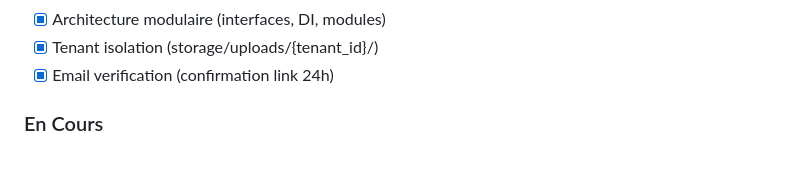
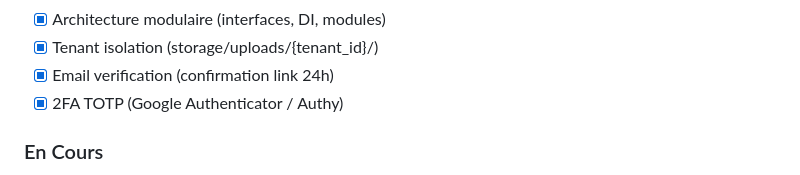
Before and after one commit to saec-oolivvv/cloud, a Markdown page: MEMORY.md, the part around the change. Drawn GitHub-style.

Commit message:
docs: update MEMORY.md with 2FA feature

```diff
--- a/MEMORY.md
+++ b/MEMORY.md
@@ -249,6 +249,7 @@ CSP: strict (self, fonts, cloudflare only)
 - [x] Architecture modulaire (interfaces, DI, modules)
 - [x] Tenant isolation (storage/uploads/{tenant_id}/)
 - [x] Email verification (confirmation link 24h)
+- [x] 2FA TOTP (Google Authenticator / Authy)
 
 ### En Cours
 - [ ] Migration complète (folders + security)
```
